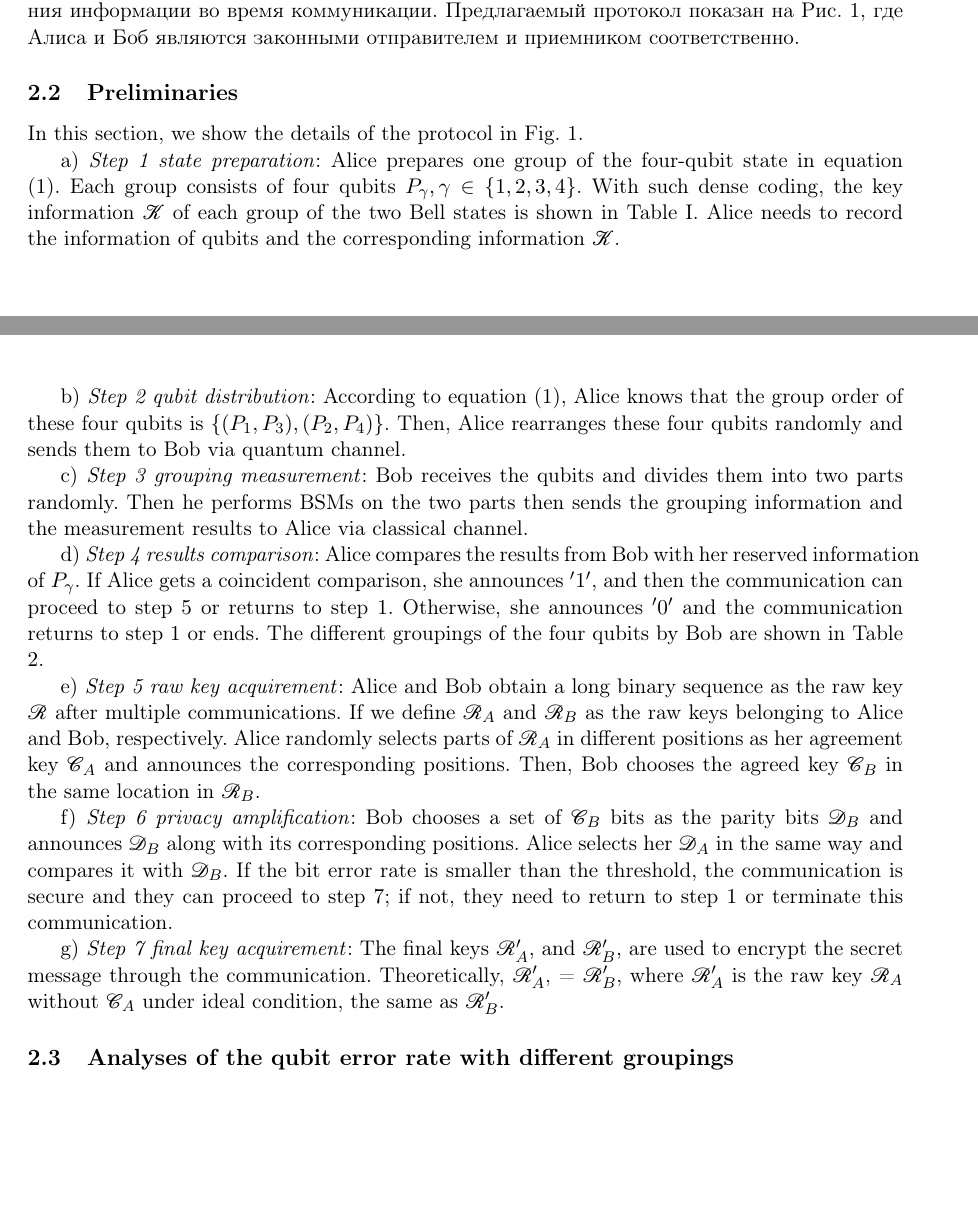
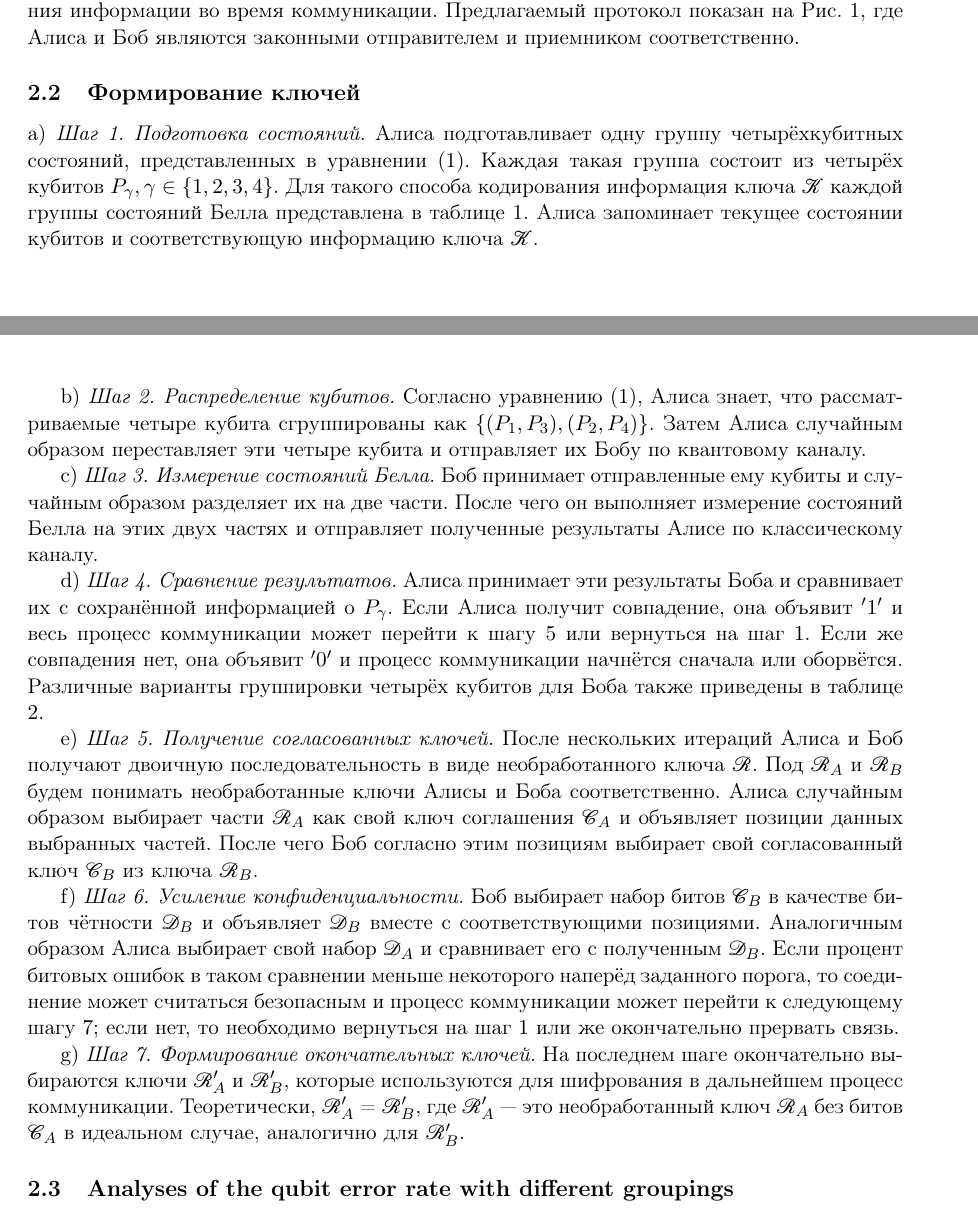
Before and after one commit to desperandumbellum/crypto_article, a LaTeX document (tex/ru.tex): two parts of pages 2 and 3 of 5, joined at a grey line, cut so that both start at the same text, the shorter picture padded with empty space. Compiled offline with pdfLaTeX.

Commit message:
key generation was translated

```diff
--- a/tex/ru.tex
+++ b/tex/ru.tex
@@ -92,22 +92,21 @@
 
 Из (1) видно, что состояние становится суперпозицией четырех состояний, что означает, что мы можем получить четыре различных результата с помощью комбинаций состояний Белла. Обратим внимание, что уравнение (1) представляет только один особый случай, две другие формы с различными группировками кубитов для сравнения показаны в Таблице II. Вкратце, существует три формы случайной группировки этих четырех кубитов, из которых только уравнение (1) определено как правильное. Это основной метод шифрования информации во время коммуникации. Предлагаемый протокол показан на Рис. 1, где Алиса и Боб являются законными отправителем и приемником соответственно.
 
-\subsection{Preliminaries}
-In this section, we show the details of the protocol in Fig.~1.
+\subsection{Формирование ключей}
 
-a) \textit{Step 1 state preparation}: Alice prepares one group of the four-qubit state in equation (1). Each group consists of four qubits $P_\gamma, \gamma \in \{1,2,3,4\}$. With such dense coding, the key information $\mathcal{K}$ of each group of the two Bell states is shown in Table I. Alice needs to record the information of qubits and the corresponding information $\mathcal{K}$.
+a) \textit{Шаг 1. Подготовка состояний.} Алиса подготавливает одну группу четырёхкубитных состояний, представленных в уравнении (1). Каждая такая группа состоит из четырёх кубитов $P_\gamma, \gamma \in \{1,2,3,4\}$. Для такого способа кодирования информация ключа $\mathcal{K}$ каждой группы состояний Белла представлена в таблице 1. Алиса запоминает текущее состоянии кубитов и соответствующую информацию ключа $\mathcal{K}$.
 
-b) \textit{Step 2 qubit distribution}: According to equation (1), Alice knows that the group order of these four qubits is $\{(P_1, P_3), (P_2, P_4)\}$. Then, Alice rearranges these four qubits randomly and sends them to Bob via quantum channel.
+b) \textit{Шаг 2. Распределение кубитов.} Согласно уравнению (1), Алиса знает, что рассматриваемые четыре кубита сгруппированы как $\{(P_1, P_3), (P_2, P_4)\}$. Затем Алиса случайным образом переставляет эти четыре кубита и отправляет их Бобу по квантовому каналу.
 
-c) \textit{Step 3 grouping measurement}: Bob receives the qubits and divides them into two parts randomly. Then he performs BSMs on the two parts then sends the grouping information and the measurement results to Alice via classical channel.
+c) \textit{Шаг 3. Измерение состояний Белла.} Боб принимает отправленные ему кубиты и случайным образом разделяет их на две части. После чего он выполняет измерение состояний Белла на этих двух частях и отправляет полученные результаты Алисе по классическому каналу.
 
-d) \textit{Step 4 results comparison}: Alice compares the results from Bob with her reserved information of $P_\gamma$. If Alice gets a coincident comparison, she announces $'1'$, and then the communication can proceed to step $5$ or returns to step $1$. Otherwise, she announces $'0'$ and the communication returns to step $1$ or ends. The different groupings of the four qubits by Bob are shown in Table $2$.
+d) \textit{Шаг 4. Сравнение результатов.} Алиса принимает эти результаты Боба и сравнивает их с сохранённой информацией о $P_\gamma$. Если Алиса получит совпадение, она объявит $'1'$ и весь процесс коммуникации может перейти к шагу $5$ или вернуться на шаг $1$. Если же совпадения нет, она объявит $'0'$ и процесс коммуникации начнётся сначала или оборвётся. Различные варианты группировки четырёх кубитов для Боба также приведены в таблице $2$.
 
-e) \textit{Step 5 raw key acquirement}: Alice and Bob obtain a long binary sequence as the raw key $\mathcal{R}$ after multiple communications. If we define $\mathcal{R}_A$ and $\mathcal{R}_B$ as the raw keys belonging to Alice and Bob, respectively. Alice randomly selects parts of $\mathcal{R}_A$ in different positions as her agreement key $\mathcal{C}_A$ and announces the corresponding positions. Then, Bob chooses the agreed key $\mathcal{C}_B$ in the same location in $\mathcal{R}_B$.
+e) \textit{Шаг 5. Получение согласованных ключей.} После нескольких итераций Алиса и Боб получают двоичную последовательность в виде необработанного ключа $\mathcal{R}$. Под $\mathcal{R}_A$ и $\mathcal{R}_B$ будем понимать необработанные ключи Алисы и Боба соответственно. Алиса случайным образом выбирает части $\mathcal{R}_A$ как свой ключ соглашения $\mathcal{C}_A$ и объявляет позиции данных выбранных частей. После чего Боб согласно этим позициям выбирает свой согласованный ключ $\mathcal{C}_B$ из ключа $\mathcal{R}_B$.
 
-f) \textit{Step 6 privacy amplification}: Bob chooses a set of $\mathcal{C}_B$ bits as the parity bits $\mathcal{D}_B$ and announces $\mathcal{D}_B$ along with its corresponding positions. Alice selects her $\mathcal{D}_A$ in the same way and compares it with $\mathcal{D}_B$. If the bit error rate is smaller than the threshold, the communication is secure and they can proceed to step $7$; if not, they need to return to step $1$ or terminate this communication.
+f) \textit{Шаг 6. Усиление конфиденциальности.} Боб выбирает набор битов $\mathcal{C}_B$ в качестве битов чётности $\mathcal{D}_B$ и объявляет $\mathcal{D}_B$ вместе с соответствующими позициями. Аналогичным образом Алиса выбирает свой набор $\mathcal{D}_A$ и сравнивает его с полученным $\mathcal{D}_B$. Если процент битовых ошибок в таком сравнении меньше некоторого наперёд заданного порога, то соединение может считаться безопасным и процесс коммуникации может перейти к следующему шагу $7$; если нет, то необходимо вернуться на шаг $1$ или же окончательно прервать связь.
 
-g) \textit{Step 7 final key acquirement}: The final keys $\mathcal{R}’_A$, and $\mathcal{R}’_B$, are used to encrypt the secret message through the communication. Theoretically, $\mathcal{R}’_A$, = $\mathcal{R}’_B$, where $\mathcal{R}’_A$ is the raw key $\mathcal{R}_A$ without $\mathcal{C}_A$ under ideal condition, the same as $\mathcal{R}’_B$.
+g) \textit{Шаг 7. Формирование окончательных ключей.} На последнем шаге окончательно выбираются ключи $\mathcal{R}’_A$ и $\mathcal{R}’_B$, которые используются для шифрования в дальнейшем процесс коммуникации. Теоретически, $\mathcal{R}’_A$ = $\mathcal{R}’_B$, где $\mathcal{R}’_A$ --- это необработанный ключ $\mathcal{R}_A$ без битов $\mathcal{C}_A$ в идеальном случае, аналогично для $\mathcal{R}’_B$.
 
 \subsection{Analyses of the qubit error rate with different groupings}
 
```
